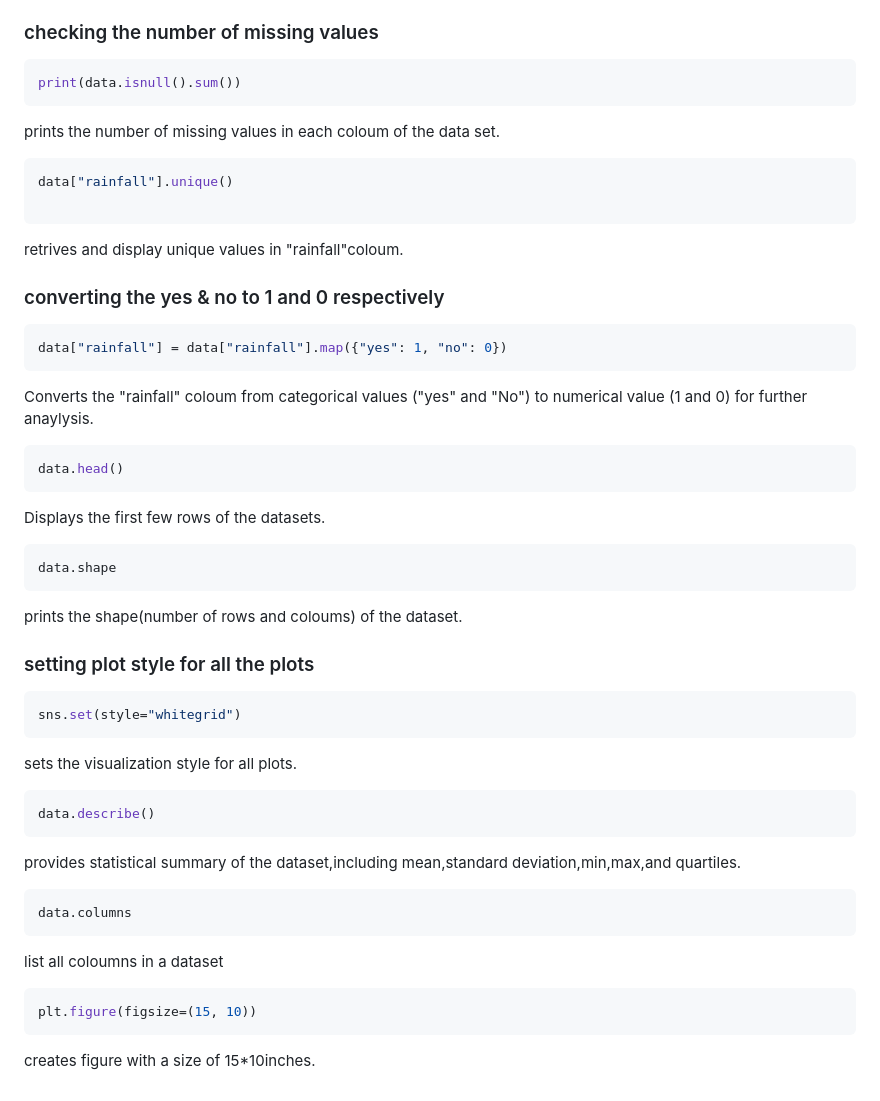
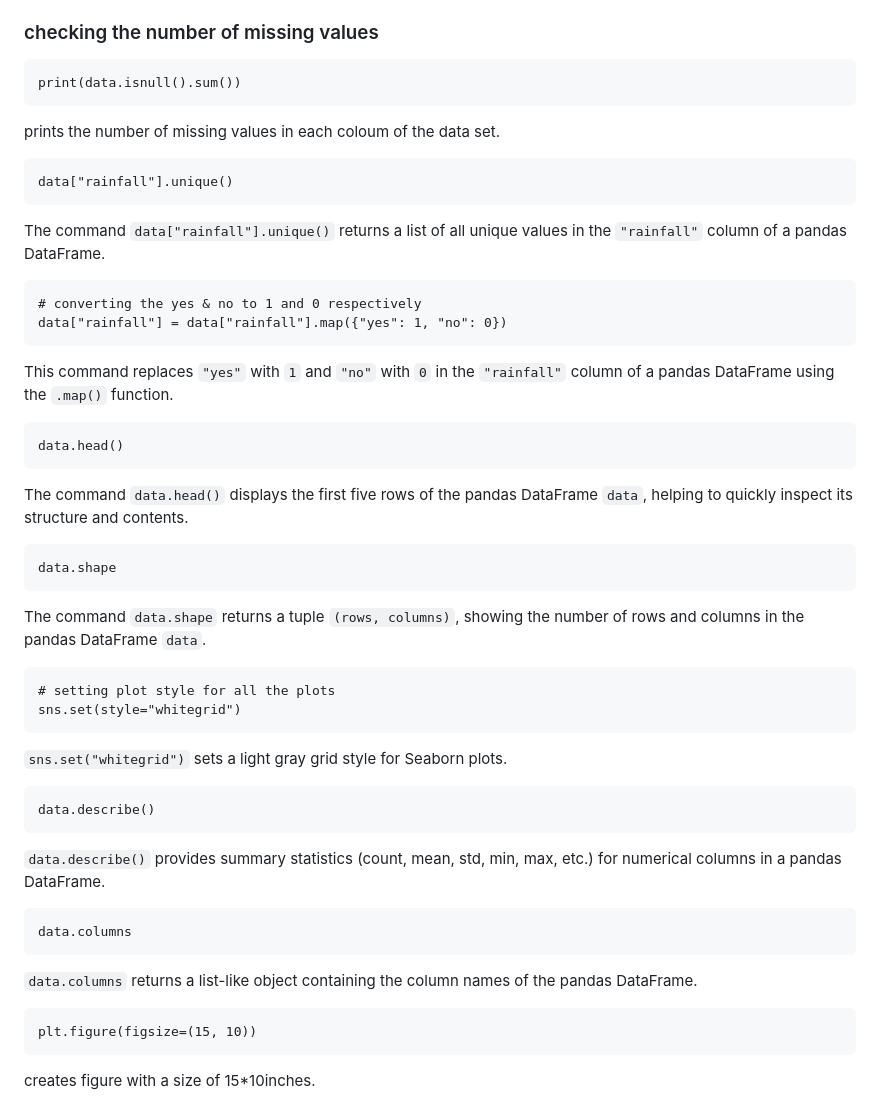
Before and after one commit to dhanuvagman006/RainPrediction, a Markdown page: Rainpred.md, the part around the change. Rendered like a GitHub page.

Commit message:
mis update

````diff
--- a/Rainpred.md
+++ b/Rainpred.md
@@ -100,58 +100,50 @@ data["windspeed"] = data["windspeed"].fillna(data["windspeed"].median())
 ### checking the number of missing values
 
 
-```python
+```
 print(data.isnull().sum())
 ```
 prints the number of missing values in each coloum of the data set.
 
 
-```python
+```
 data["rainfall"].unique()
+```
+The command `data["rainfall"].unique()` returns a list of all unique values in the `"rainfall"` column of a pandas DataFrame.
 
 ```
-retrives and display unique values in "rainfall"coloum.
-
-### converting the yes & no to 1 and 0 respectively
-
-```python
+# converting the yes & no to 1 and 0 respectively
 data["rainfall"] = data["rainfall"].map({"yes": 1, "no": 0})
  ```
- Converts the "rainfall" coloum from categorical values ("yes" and "No") to numerical value (1 and 0) for further anaylysis.
+This command replaces `"yes"` with `1` and `"no"` with `0` in the `"rainfall"` column of a pandas DataFrame using the `.map()` function.
 
-
-```python
+```
 data.head()
 ```
-Displays the first few rows of the datasets.
+The command `data.head()` displays the first five rows of the pandas DataFrame `data`, helping to quickly inspect its structure and contents.
 
-
-```python
+```
 data.shape
 ```
- prints the shape(number of rows and coloums) of the dataset.
+The command `data.shape` returns a tuple `(rows, columns)`, showing the number of rows and columns in the pandas DataFrame `data`.
 
-### setting plot style for all the plots
-
-``` python
+```
+# setting plot style for all the plots
 sns.set(style="whitegrid")
 ```
- sets the visualization style for all plots.
+`sns.set("whitegrid")` sets a light gray grid style for Seaborn plots.
 
-
-```python
+```
 data.describe()
 ```
- provides statistical summary of the dataset,including mean,standard deviation,min,max,and quartiles.
+`data.describe()` provides summary statistics (count, mean, std, min, max, etc.) for numerical columns in a pandas DataFrame.
 
-
-```python
+```
 data.columns
 ```
-list all coloumns in a dataset
+`data.columns` returns a list-like object containing the column names of the pandas DataFrame.
 
-
-```python
+```
 plt.figure(figsize=(15, 10))
 ```
  creates figure with a size of 15*10inches.
````
